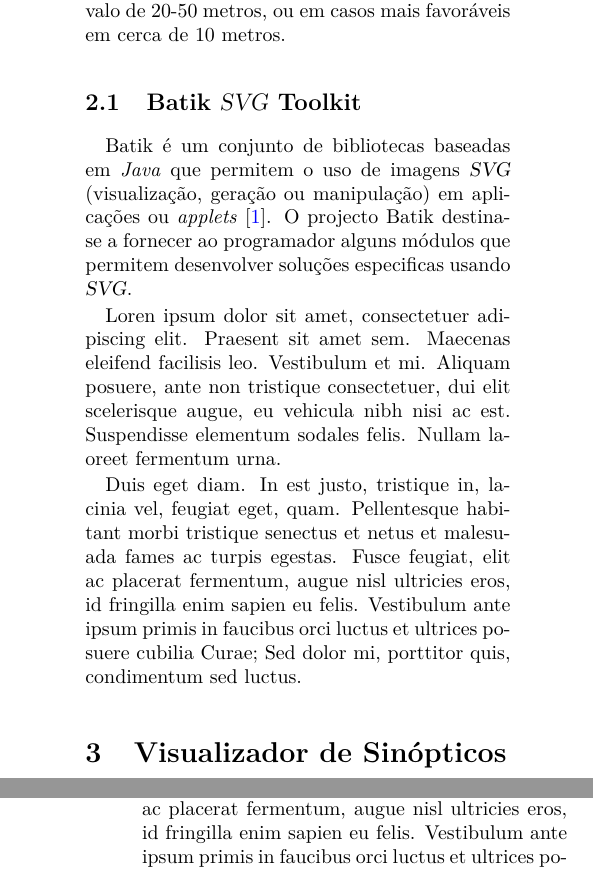
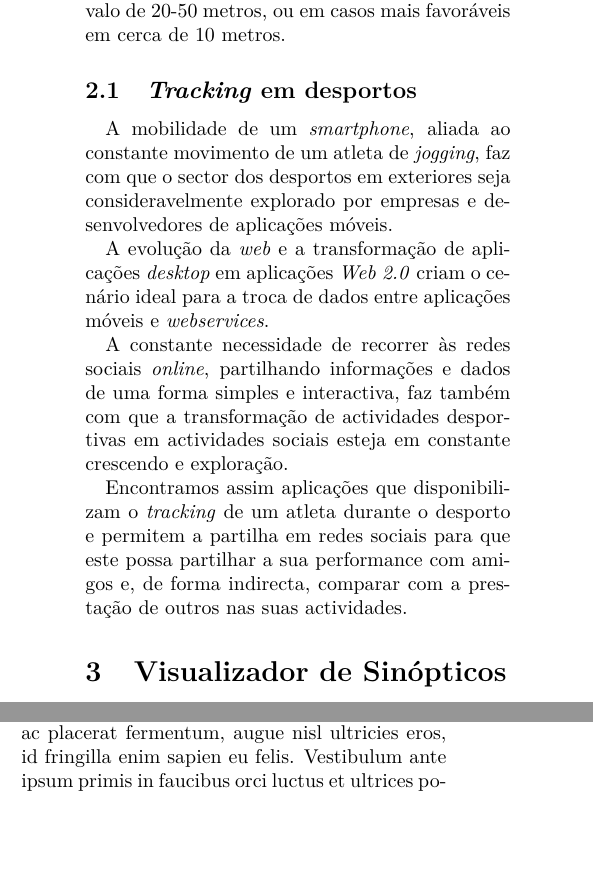
Before and after one commit to LuisCDias/JogginGo, a LaTeX paper (1st Report/artigo.tex): two parts of the columns of pages 2 and 3 of 3 before the commit and two parts of the columns of page 2 of 3 after it, joined at a grey line, cut so that both start at the same text, the shorter picture padded with empty space. Compiled offline with pdfLaTeX.

Commit message:
Estado da arte

```diff
--- a/1st Report/artigo.tex
+++ b/1st Report/artigo.tex
@@ -97,27 +97,15 @@
 
 %Principalmente num \emph{smartphone}, existem alguns factores a ter em conta. O GPS %não funciona debaixo de um telhado, utiliza uma grande quantidade de bateria, precisa de %algum tempo para fixar o sinal e a existência de edifícios pode interferir no sinal do %satélite, reduzindo a precisão.
 
-\subsection{Batik \svg{} Toolkit} \label{batik}
+\subsection{\emph{Tracking} em desportos}
 
-Batik é um conjunto de bibliotecas baseadas em \textit{Java} que
-permitem o uso de imagens \svg{} (visualização, geração ou
-manipulação) em aplicações ou \textit{applets} \cite{kn:batikarchitecture}.
-O projecto Batik destina-se a fornecer ao programador alguns módulos
-que permitem desenvolver soluções especificas usando \svg.
+A mobilidade de um \emph{smartphone}, aliada ao constante movimento de um atleta de \emph{jogging}, faz com que o sector dos desportos em exteriores seja consideravelmente explorado por empresas e desenvolvedores de aplicações móveis.
 
-Loren ipsum dolor sit amet, consectetuer adipiscing elit.
-Praesent sit amet sem. Maecenas eleifend facilisis leo. Vestibulum et
-mi. Aliquam posuere, ante non tristique consectetuer, dui elit
-scelerisque augue, eu vehicula nibh nisi ac est. Suspendisse elementum
-sodales felis. Nullam laoreet fermentum urna.
+A evolução da \emph{web} e a transformação de aplicações \emph{desktop} em aplicações \emph{Web 2.0} criam o cenário ideal para a troca de dados entre aplicações móveis e \emph{webservices}.
 
-Duis eget diam. In est justo, tristique in, lacinia vel, feugiat eget,
-quam. Pellentesque habitant morbi tristique senectus et netus et
-malesuada fames ac turpis egestas. Fusce feugiat, elit ac placerat
-fermentum, augue nisl ultricies eros, id fringilla enim sapien eu
-felis. Vestibulum ante ipsum primis in faucibus orci luctus et
-ultrices posuere cubilia Curae; Sed dolor mi, porttitor quis,
-condimentum sed luctus.
+A constante necessidade de recorrer às redes sociais \emph{online}, partilhando informações e dados de uma forma simples e interactiva, faz também com que a transformação de actividades desportivas em actividades sociais esteja em constante crescendo e exploração.
+
+Encontramos assim aplicações que disponibilizam o \emph{tracking} de um atleta durante o desporto e permitem a partilha em redes sociais para que este possa partilhar a sua performance com amigos e, de forma indirecta, comparar com a prestação de outros nas suas actividades.
 
 \section{Visualizador de Sinópticos}\label{sec:application}
 
```
Also changed, not shown: 1st Report/artigo.pdf, 4 other files.
